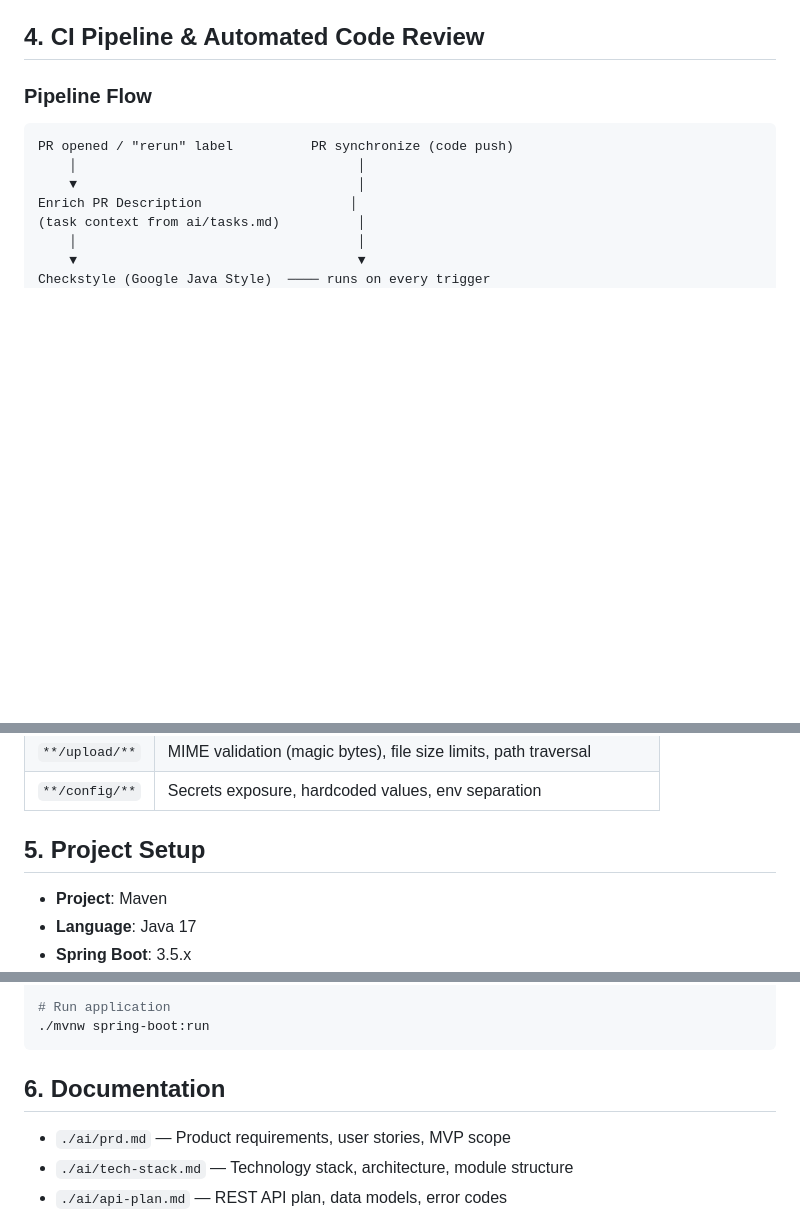
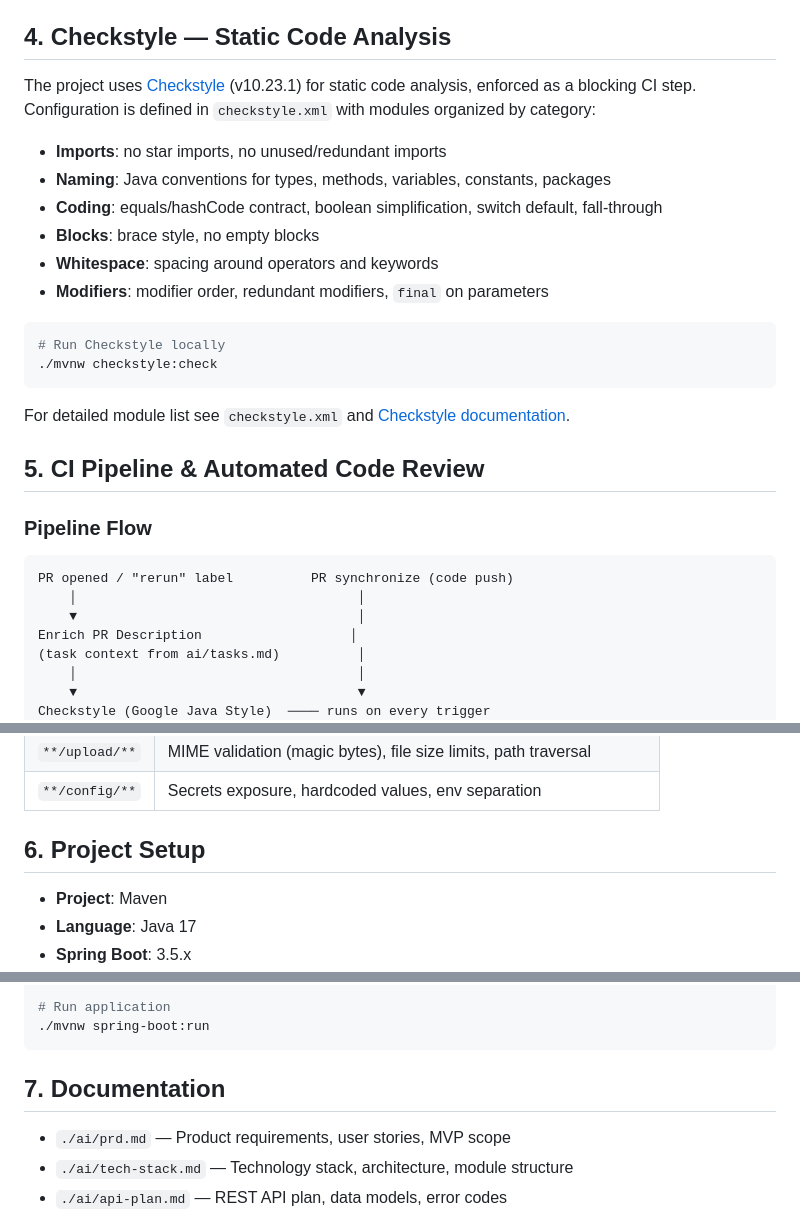
Before and after one commit to kojder/bill-manager-actions, a Markdown page: README.md, 3 parts joined by grey strips. Drawn GitHub-style; blank space fills up the shorter version.

````diff
--- a/README.md
+++ b/README.md
@@ -30,7 +30,25 @@ Build an application for automated bill analysis (images/PDF) using LLMs (Groq)
 4. **AI Analysis**: Spring AI `ChatClient` with Structured Output (extraction of: items, unit prices, total amount, category tags)
 5. **Result**: JSON response with analysis result, retrievable via `GET /api/bills/{id}`
 
-## 4. CI Pipeline & Automated Code Review
+## 4. Checkstyle — Static Code Analysis
+
+The project uses [Checkstyle](https://checkstyle.org/) (v10.23.1) for static code analysis, enforced as a blocking CI step. Configuration is defined in `checkstyle.xml` with modules organized by category:
+
+- **Imports**: no star imports, no unused/redundant imports
+- **Naming**: Java conventions for types, methods, variables, constants, packages
+- **Coding**: equals/hashCode contract, boolean simplification, switch default, fall-through
+- **Blocks**: brace style, no empty blocks
+- **Whitespace**: spacing around operators and keywords
+- **Modifiers**: modifier order, redundant modifiers, `final` on parameters
+
+```bash
+# Run Checkstyle locally
+./mvnw checkstyle:check
+```
+
+For detailed module list see `checkstyle.xml` and [Checkstyle documentation](https://checkstyle.org/checks.html).
+
+## 5. CI Pipeline & Automated Code Review
 
 ### Pipeline Flow
 
@@ -82,7 +100,7 @@ Path-specific review rules are defined in `CLAUDE.md` under "Path-Specific Revie
 | `**/upload/**` | MIME validation (magic bytes), file size limits, path traversal |
 | `**/config/**` | Secrets exposure, hardcoded values, env separation |
 
-## 5. Project Setup
+## 6. Project Setup
 
 - **Project**: Maven
 - **Language**: Java 17
@@ -103,7 +121,7 @@ Path-specific review rules are defined in `CLAUDE.md` under "Path-Specific Revie
 ./mvnw spring-boot:run
 ```
 
-## 6. Documentation
+## 7. Documentation
 
 - `./ai/prd.md` — Product requirements, user stories, MVP scope
 - `./ai/tech-stack.md` — Technology stack, architecture, module structure
````
Also changed, not shown: ai/tech-stack.md (+64 -4 lines).
